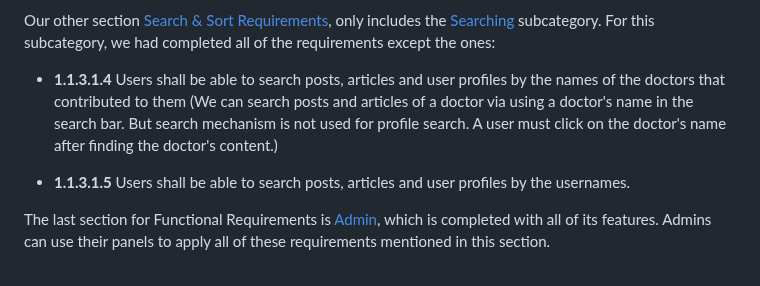
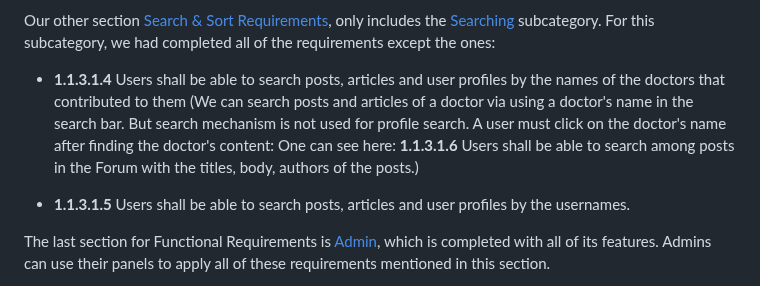
Before and after one commit to bounswe/bounswe2022group5, a Markdown page: deliverables/CMPE451_Customer_Presentation_Milestone_3/FM_Report_Group5.md, the part around the change. Rendered like a GitHub page.

Commit message:
Update FM_Report_Group5.md
edited my explanation for requirement 1.1.3.1.4

```diff
--- a/deliverables/CMPE451_Customer_Presentation_Milestone_3/FM_Report_Group5.md
+++ b/deliverables/CMPE451_Customer_Presentation_Milestone_3/FM_Report_Group5.md
@@ -637,7 +637,7 @@ Our other section [Search & Sort Requirements](https://github.com/bounswe/bounsw
 
 
 
--  **1.1.3.1.4** Users shall be able to search posts, articles and user profiles by the names of the doctors that contributed to them (We can search posts and articles of a doctor via using a doctor's name in the search bar. But search mechanism is not used for profile search. A user must click on the doctor's name after finding the doctor's content.)
+-  **1.1.3.1.4** Users shall be able to search posts, articles and user profiles by the names of the doctors that contributed to them (We can search posts and articles of a doctor via using a doctor's name in the search bar. But search mechanism is not used for profile search. A user must click on the doctor's name after finding the doctor's content: One can see here: **1.1.3.1.6** Users shall be able to search among posts in the Forum with the titles, body, authors of the posts.)
 
 
 
```
